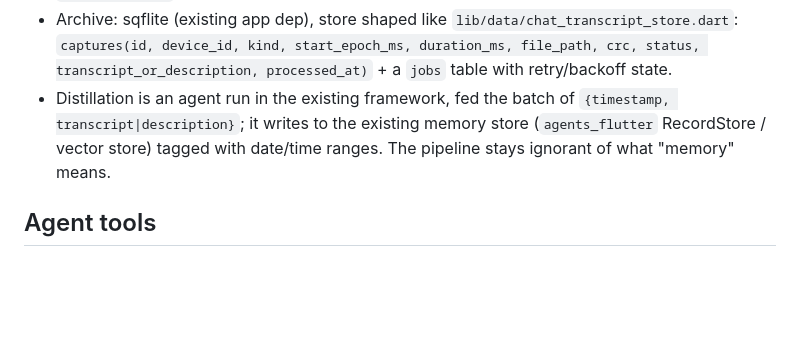
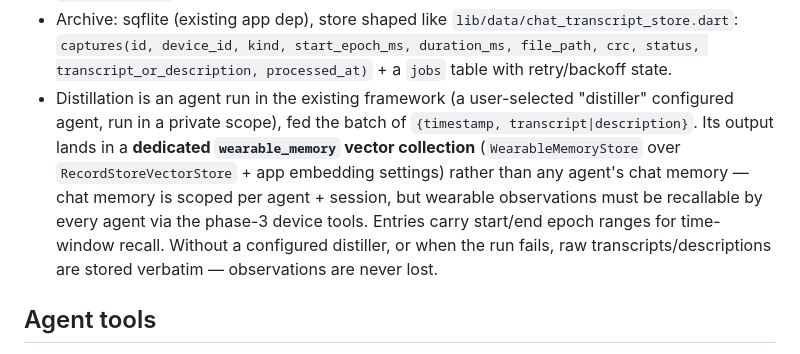
Before and after one commit to jamiewest/agents_app, a Markdown page: docs/WEARABLE_PLAN.md, the part around the change. Rendered like a GitHub page; blank space fills up the shorter version.

Commit message:
Record wearable_memory design deviation in plan doc
Co-Authored-By: Claude Fable 5 <noreply@anthropic.com>

```diff
--- a/docs/WEARABLE_PLAN.md
+++ b/docs/WEARABLE_PLAN.md
@@ -88,10 +88,17 @@ Rules:
   `captures(id, device_id, kind, start_epoch_ms, duration_ms, file_path,
   crc, status, transcript_or_description, processed_at)` + a `jobs` table
   with retry/backoff state.
-- Distillation is an agent run in the existing framework, fed the batch of
-  `{timestamp, transcript|description}`; it writes to the existing memory
-  store (`agents_flutter` RecordStore / vector store) tagged with date/time
-  ranges. The pipeline stays ignorant of what "memory" means.
+- Distillation is an agent run in the existing framework (a user-selected
+  "distiller" configured agent, run in a private scope), fed the batch of
+  `{timestamp, transcript|description}`. Its output lands in a **dedicated
+  `wearable_memory` vector collection** (`WearableMemoryStore` over
+  `RecordStoreVectorStore` + app embedding settings) rather than any
+  agent's chat memory — chat memory is scoped per agent + session, but
+  wearable observations must be recallable by every agent via the phase-3
+  device tools. Entries carry start/end epoch ranges for time-window
+  recall. Without a configured distiller, or when the run fails, raw
+  transcripts/descriptions are stored verbatim — observations are never
+  lost.
 
 ## Agent tools
 
```
